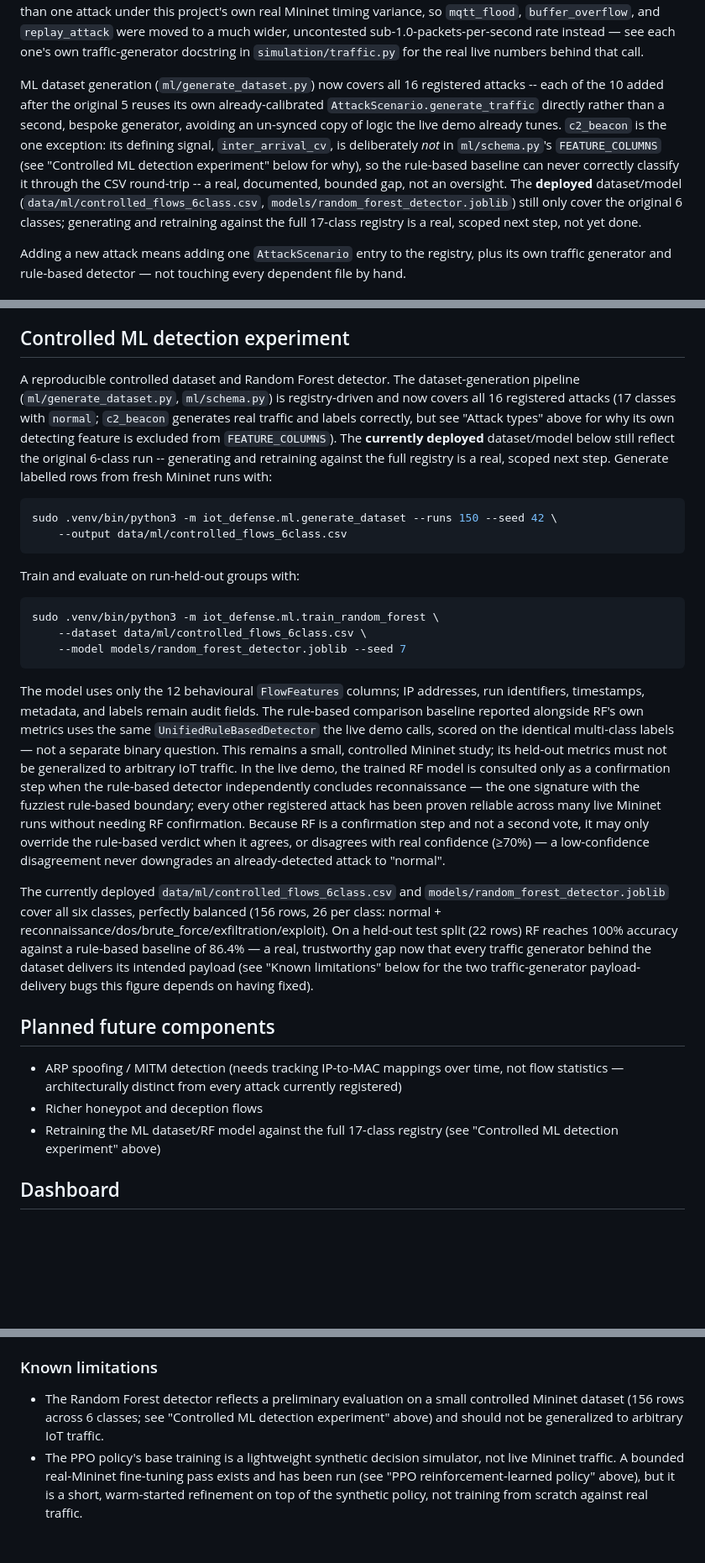
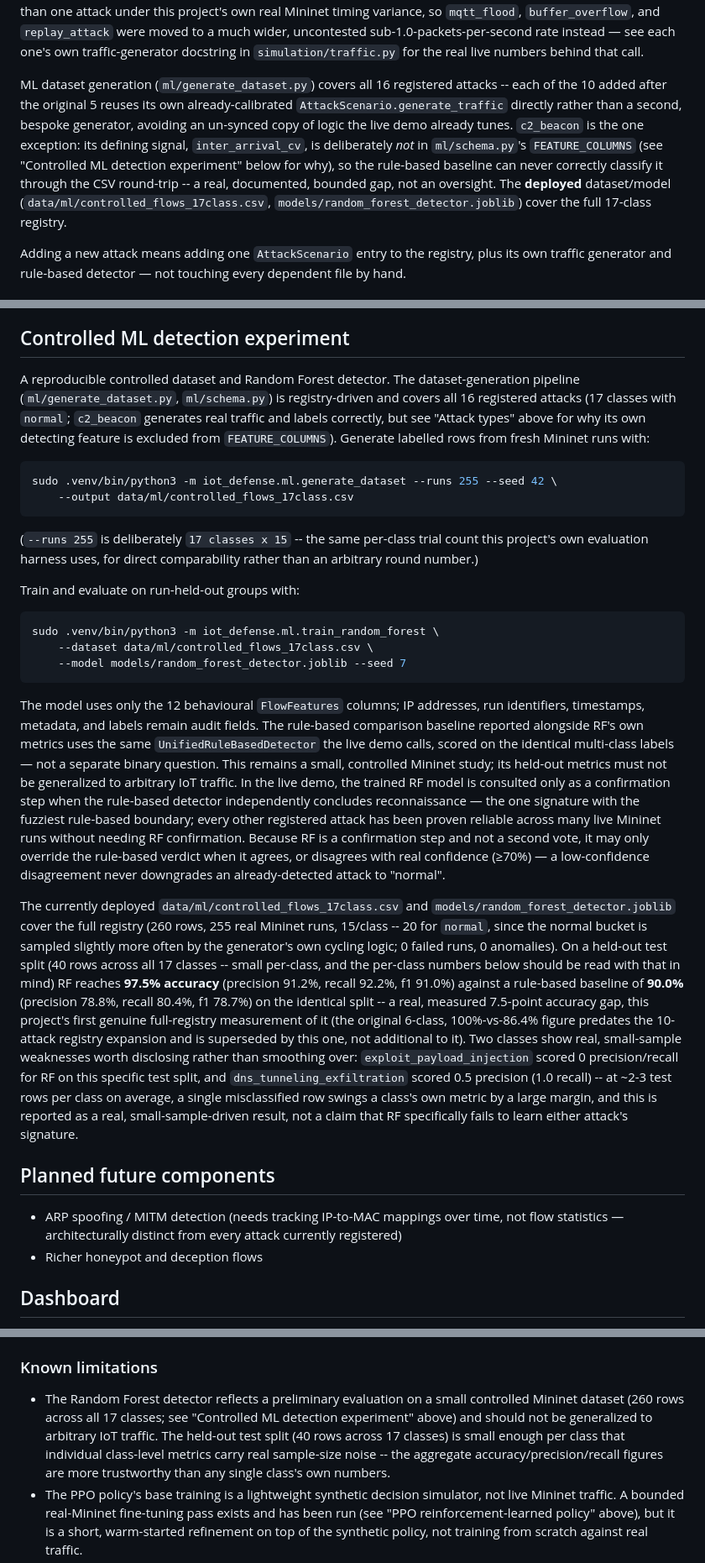
Before and after one commit to abdullah-habeeb/iot-defense, a Markdown page: README.md, 3 parts joined by grey strips. Shown at 84% size. Rendered like a GitHub page; blank space fills up the shorter version.

Commit message:
Retrain the RF detector on the full 17-class registry, closing a real gap
The dataset-generation pipeline has been registry-driven for a while, but
the deployed dataset/model were still the original 6-class run from
before the registry grew to 17 conditions -- a real, previously-disclosed
gap (README's own "Planned future components" list), not a new decision.

Generated a fresh, real dataset: 255 Mininet runs (17 classes x 15,
matching the evaluation harness's own per-class trial count for direct
comparability), 0 failed runs, 0 anomalies, 260 rows cleanly balanced
across all 17 classes. Retrained the Random Forest detector on it and
promoted the result to the deployed model path
(models/random_forest_detector.joblib, gitignored, not committed here).

Real, measured result on a held-out test split (40 rows across 17
classes): RF reaches 97.5% accuracy (precision 91.2%, recall 92.2%, f1
91.0%) against a rule-based baseline of 90.0% (precision 78.8%, recall
80.4%, f1 78.7%) on the identical split -- a real 7.5-point accuracy
gap, superseding the original 6-class run's 100%-vs-86.4% figure (which
predates the 10-attack registry expansion and does not reflect the
current, much harder 17-way classification problem). Two classes show
real, disclosed small-sample weaknesses on this specific test split
(exploit_payload_injection, dns_tunneling_exfiltration) at ~2-3 test
rows per class -- reported honestly as sample-size noise, not smoothed
into the aggregate number.

README's "Controlled ML detection experiment" and "Known limitations"
sections updated with the real current numbers; the "Retraining the ML
dataset/RF model" item is removed from "Planned future components" now
that it is done. Full suite: 440/440 passed after the model swap.

Co-Authored-By: Claude Sonnet 5 <noreply@anthropic.com>

````diff
--- a/README.md
+++ b/README.md
@@ -51,7 +51,7 @@ Sixteen attack types are currently registered, selectable at demo start via `--a
 
 `slow_loris` relies on `unique_source_ports` — many concurrent connections each claiming a fresh ephemeral port — a signal none of the first five attacks' detectors use. Three attacks (`dns_tunneling`, `firmware_tampering`, `rogue_beacon`) reverse traffic direction like `exfiltration` does, but with genuinely different shapes: `dns_tunneling` is many small frequent queries (the shape a naive payload-size-only exfiltration detector would miss), `firmware_tampering` is larger, less frequent pushes, and `rogue_beacon` is the same size range as `dns_tunneling` at a meaningfully higher frequency. `mqtt_flood`, `buffer_overflow`, and `replay_attack` were all originally paced into the same narrow packets-per-second gap `syn_flood` occupies (strictly between `brute_force`'s and `dos`'s own thresholds); repeated live runs found that gap genuinely too narrow for more than one attack under this project's own real Mininet timing variance, so `mqtt_flood`, `buffer_overflow`, and `replay_attack` were moved to a much wider, uncontested sub-1.0-packets-per-second rate instead — see each one's own traffic-generator docstring in `simulation/traffic.py` for the real live numbers behind that call.
 
-ML dataset generation (`ml/generate_dataset.py`) now covers all 16 registered attacks -- each of the 10 added after the original 5 reuses its own already-calibrated `AttackScenario.generate_traffic` directly rather than a second, bespoke generator, avoiding an un-synced copy of logic the live demo already tunes. `c2_beacon` is the one exception: its defining signal, `inter_arrival_cv`, is deliberately *not* in `ml/schema.py`'s `FEATURE_COLUMNS` (see "Controlled ML detection experiment" below for why), so the rule-based baseline can never correctly classify it through the CSV round-trip -- a real, documented, bounded gap, not an oversight. The **deployed** dataset/model (`data/ml/controlled_flows_6class.csv`, `models/random_forest_detector.joblib`) still only cover the original 6 classes; generating and retraining against the full 17-class registry is a real, scoped next step, not yet done.
+ML dataset generation (`ml/generate_dataset.py`) covers all 16 registered attacks -- each of the 10 added after the original 5 reuses its own already-calibrated `AttackScenario.generate_traffic` directly rather than a second, bespoke generator, avoiding an un-synced copy of logic the live demo already tunes. `c2_beacon` is the one exception: its defining signal, `inter_arrival_cv`, is deliberately *not* in `ml/schema.py`'s `FEATURE_COLUMNS` (see "Controlled ML detection experiment" below for why), so the rule-based baseline can never correctly classify it through the CSV round-trip -- a real, documented, bounded gap, not an oversight. The **deployed** dataset/model (`data/ml/controlled_flows_17class.csv`, `models/random_forest_detector.joblib`) cover the full 17-class registry.
 
 Adding a new attack means adding one `AttackScenario` entry to the registry, plus its own traffic generator and rule-based detector — not touching every dependent file by hand.
 
@@ -104,29 +104,30 @@ Two training passes exist:
 The generated models are ignored by Git. `PPODefensePolicy` fails clearly when a model is absent unless an explicit fallback policy is provided. The trained policy should not be interpreted as learning real-world attacker behaviour or general autonomous cyber defense — it is a bounded, controlled-environment demonstration.
 
 ## Controlled ML detection experiment
-A reproducible controlled dataset and Random Forest detector. The dataset-generation pipeline (`ml/generate_dataset.py`, `ml/schema.py`) is registry-driven and now covers all 16 registered attacks (17 classes with `normal`; `c2_beacon` generates real traffic and labels correctly, but see "Attack types" above for why its own detecting feature is excluded from `FEATURE_COLUMNS`). The **currently deployed** dataset/model below still reflect the original 6-class run -- generating and retraining against the full registry is a real, scoped next step. Generate labelled rows from fresh Mininet runs with:
+A reproducible controlled dataset and Random Forest detector. The dataset-generation pipeline (`ml/generate_dataset.py`, `ml/schema.py`) is registry-driven and covers all 16 registered attacks (17 classes with `normal`; `c2_beacon` generates real traffic and labels correctly, but see "Attack types" above for why its own detecting feature is excluded from `FEATURE_COLUMNS`). Generate labelled rows from fresh Mininet runs with:
 
 ```bash
-sudo .venv/bin/python3 -m iot_defense.ml.generate_dataset --runs 150 --seed 42 \
-    --output data/ml/controlled_flows_6class.csv
+sudo .venv/bin/python3 -m iot_defense.ml.generate_dataset --runs 255 --seed 42 \
+    --output data/ml/controlled_flows_17class.csv
 ```
+
+(`--runs 255` is deliberately `17 classes x 15` -- the same per-class trial count this project's own evaluation harness uses, for direct comparability rather than an arbitrary round number.)
 
 Train and evaluate on run-held-out groups with:
 
 ```bash
 sudo .venv/bin/python3 -m iot_defense.ml.train_random_forest \
-    --dataset data/ml/controlled_flows_6class.csv \
+    --dataset data/ml/controlled_flows_17class.csv \
     --model models/random_forest_detector.joblib --seed 7
 ```
 
 The model uses only the 12 behavioural `FlowFeatures` columns; IP addresses, run identifiers, timestamps, metadata, and labels remain audit fields. The rule-based comparison baseline reported alongside RF's own metrics uses the same `UnifiedRuleBasedDetector` the live demo calls, scored on the identical multi-class labels — not a separate binary question. This remains a small, controlled Mininet study; its held-out metrics must not be generalized to arbitrary IoT traffic. In the live demo, the trained RF model is consulted only as a confirmation step when the rule-based detector independently concludes reconnaissance — the one signature with the fuzziest rule-based boundary; every other registered attack has been proven reliable across many live Mininet runs without needing RF confirmation. Because RF is a confirmation step and not a second vote, it may only override the rule-based verdict when it agrees, or disagrees with real confidence (≥70%) — a low-confidence disagreement never downgrades an already-detected attack to "normal".
 
-The currently deployed `data/ml/controlled_flows_6class.csv` and `models/random_forest_detector.joblib` cover all six classes, perfectly balanced (156 rows, 26 per class: normal + reconnaissance/dos/brute_force/exfiltration/exploit). On a held-out test split (22 rows) RF reaches 100% accuracy against a rule-based baseline of 86.4% — a real, trustworthy gap now that every traffic generator behind the dataset delivers its intended payload (see "Known limitations" below for the two traffic-generator payload-delivery bugs this figure depends on having fixed).
+The currently deployed `data/ml/controlled_flows_17class.csv` and `models/random_forest_detector.joblib` cover the full registry (260 rows, 255 real Mininet runs, 15/class -- 20 for `normal`, since the normal bucket is sampled slightly more often by the generator's own cycling logic; 0 failed runs, 0 anomalies). On a held-out test split (40 rows across all 17 classes -- small per-class, and the per-class numbers below should be read with that in mind) RF reaches **97.5% accuracy** (precision 91.2%, recall 92.2%, f1 91.0%) against a rule-based baseline of **90.0%** (precision 78.8%, recall 80.4%, f1 78.7%) on the identical split -- a real, measured 7.5-point accuracy gap, this project's first genuine full-registry measurement of it (the original 6-class, 100%-vs-86.4% figure predates the 10-attack registry expansion and is superseded by this one, not additional to it). Two classes show real, small-sample weaknesses worth disclosing rather than smoothing over: `exploit_payload_injection` scored 0 precision/recall for RF on this specific test split, and `dns_tunneling_exfiltration` scored 0.5 precision (1.0 recall) -- at ~2-3 test rows per class on average, a single misclassified row swings a class's own metric by a large margin, and this is reported as a real, small-sample-driven result, not a claim that RF specifically fails to learn either attack's signature.
 
 ## Planned future components
 - ARP spoofing / MITM detection (needs tracking IP-to-MAC mappings over time, not flow statistics — architecturally distinct from every attack currently registered)
 - Richer honeypot and deception flows
-- Retraining the ML dataset/RF model against the full 17-class registry (see "Controlled ML detection experiment" above)
 
 ## Dashboard
 
@@ -173,7 +174,7 @@ Header (phase, connection status, attack-mode badge, run-control dropdown + butt
 The controller's `cleanup()` tears down the response executor (removing any iptables redirect/rate-limit rules and restoring isolated interfaces) and stops the Mininet network on completion or on error. If a run is interrupted, `sudo mn -c` clears any leftover Mininet state.
 
 ### Known limitations
-- The Random Forest detector reflects a preliminary evaluation on a small controlled Mininet dataset (156 rows across 6 classes; see "Controlled ML detection experiment" above) and should not be generalized to arbitrary IoT traffic.
+- The Random Forest detector reflects a preliminary evaluation on a small controlled Mininet dataset (260 rows across all 17 classes; see "Controlled ML detection experiment" above) and should not be generalized to arbitrary IoT traffic. The held-out test split (40 rows across 17 classes) is small enough per class that individual class-level metrics carry real sample-size noise -- the aggregate accuracy/precision/recall figures are more trustworthy than any single class's own numbers.
 - The PPO policy's base training is a lightweight synthetic decision simulator, not live Mininet traffic. A bounded real-Mininet fine-tuning pass exists and has been run (see "PPO reinforcement-learned policy" above), but it is a short, warm-started refinement on top of the synthetic policy, not training from scratch against real traffic.
 - Stackelberg utilities are configured/modelled values (see `config/policies.yaml`), not measured real-world costs.
 - Only two attack signatures (reconnaissance, credential-stuffing) are genuinely distinguished by connection *rate/pattern*; the flood and exfiltration signatures rely more heavily on volume and direction, and `exploit` relies on payload size rather than any of those. `c2_beacon` adds a third, genuinely different axis -- inter-packet timing regularity (`inter_arrival_cv`) -- rather than rate, volume, or size (see "Attack types" above).
````
